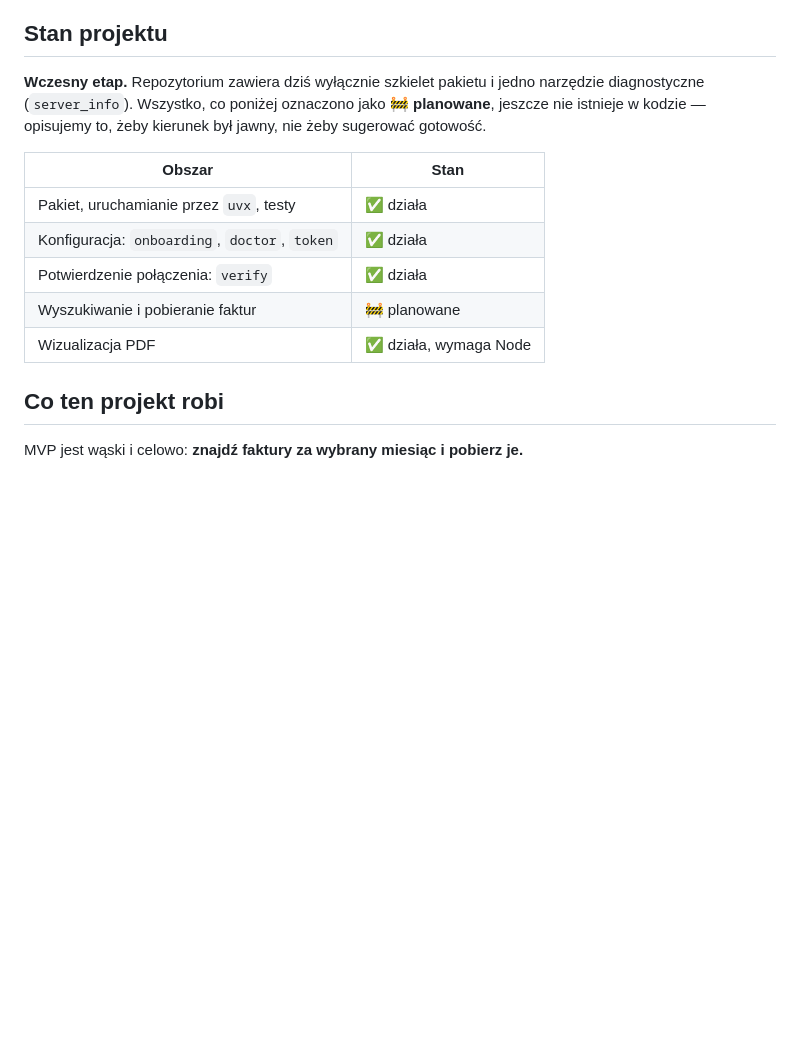
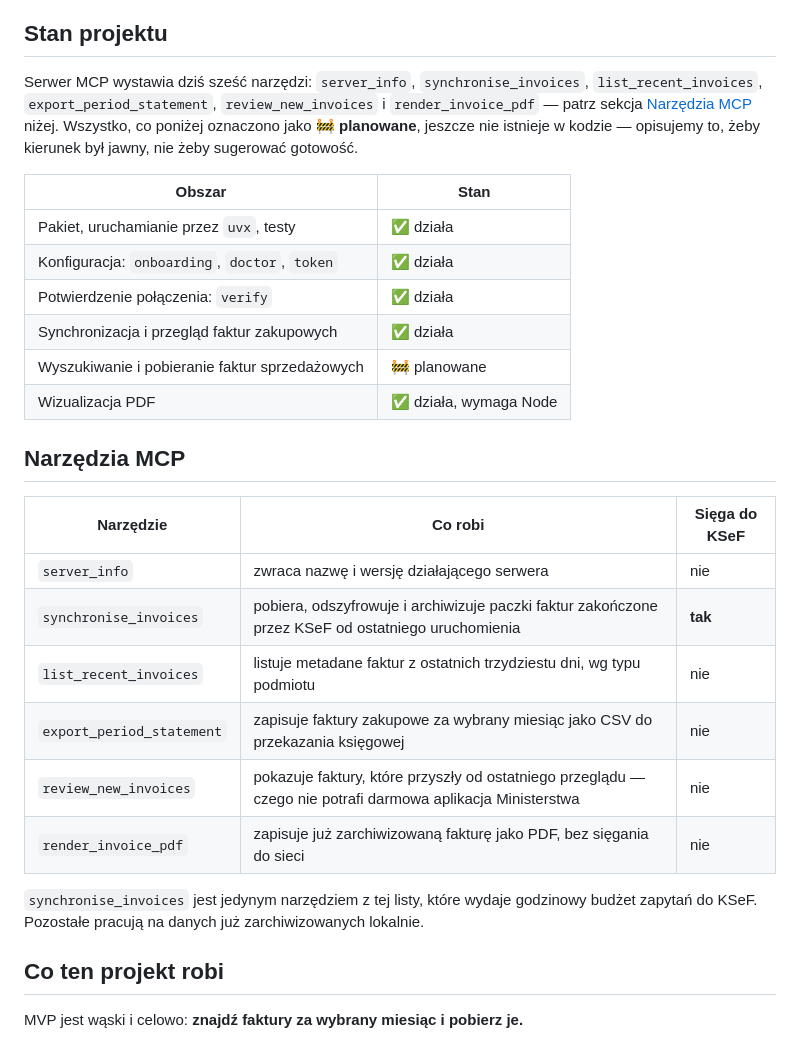
Before and after one commit to Dev10x-Guru/ksef-mcp, a Markdown page: README.md, the part around the change. GitHub-like rendering; blank space fills up the shorter version.

Commit message:
📝 GH-156 Pokazać w README, co projekt naprawdę potrafi
Tabela stanu i opis „tylko server_info" pochodziły sprzed pięciu
wydań, które dobudowały synchronizację, listowanie, eksport CSV
i przegląd nowych faktur. Kto czytał tylko README, widział szkielet
zamiast działającego narzędzia.

- Zaktualizowano tabelę stanu projektu.
- Dodano sekcję „Narzędzia MCP" z listą sześciu narzędzi i tym, czy
  sięgają do KSeF.
- Dopisano wpis w CHANGELOG.md pod „## Bez wydania".

Fixes: https://github.com/Dev10x-Guru/ksef-mcp/issues/156

```diff
--- a/README.md
+++ b/README.md
@@ -19,8 +19,10 @@ przechodzą przez żadną usługę pośredniczącą.
 
 ## Stan projektu
 
-**Wczesny etap.** Repozytorium zawiera dziś wyłącznie szkielet pakietu i jedno
-narzędzie diagnostyczne (`server_info`). Wszystko, co poniżej oznaczono jako
+Serwer MCP wystawia dziś sześć narzędzi: `server_info`,
+`synchronise_invoices`, `list_recent_invoices`, `export_period_statement`,
+`review_new_invoices` i `render_invoice_pdf` — patrz sekcja
+[Narzędzia MCP](#narzędzia-mcp) niżej. Wszystko, co poniżej oznaczono jako
 🚧 **planowane**, jeszcze nie istnieje w kodzie — opisujemy to, żeby kierunek był
 jawny, nie żeby sugerować gotowość.
 
@@ -29,8 +31,24 @@ jawny, nie żeby sugerować gotowość.
 | Pakiet, uruchamianie przez `uvx`, testy | ✅ działa |
 | Konfiguracja: `onboarding`, `doctor`, `token` | ✅ działa |
 | Potwierdzenie połączenia: `verify` | ✅ działa |
-| Wyszukiwanie i pobieranie faktur | 🚧 planowane |
+| Synchronizacja i przegląd faktur zakupowych | ✅ działa |
+| Wyszukiwanie i pobieranie faktur sprzedażowych | 🚧 planowane |
 | Wizualizacja PDF | ✅ działa, wymaga Node |
+
+## Narzędzia MCP
+
+| Narzędzie | Co robi | Sięga do KSeF |
+|---|---|---|
+| `server_info` | zwraca nazwę i wersję działającego serwera | nie |
+| `synchronise_invoices` | pobiera, odszyfrowuje i archiwizuje paczki faktur zakończone przez KSeF od ostatniego uruchomienia | **tak** |
+| `list_recent_invoices` | listuje metadane faktur z ostatnich trzydziestu dni, wg typu podmiotu | nie |
+| `export_period_statement` | zapisuje faktury zakupowe za wybrany miesiąc jako CSV do przekazania księgowej | nie |
+| `review_new_invoices` | pokazuje faktury, które przyszły od ostatniego przeglądu — czego nie potrafi darmowa aplikacja Ministerstwa | nie |
+| `render_invoice_pdf` | zapisuje już zarchiwizowaną fakturę jako PDF, bez sięgania do sieci | nie |
+
+`synchronise_invoices` jest jedynym narzędziem z tej listy, które wydaje
+godzinowy budżet zapytań do KSeF. Pozostałe pracują na danych już
+zarchiwizowanych lokalnie.
 
 ## Co ten projekt robi
 
```
Also changed, not shown: CHANGELOG.md (+7 -0 lines).
